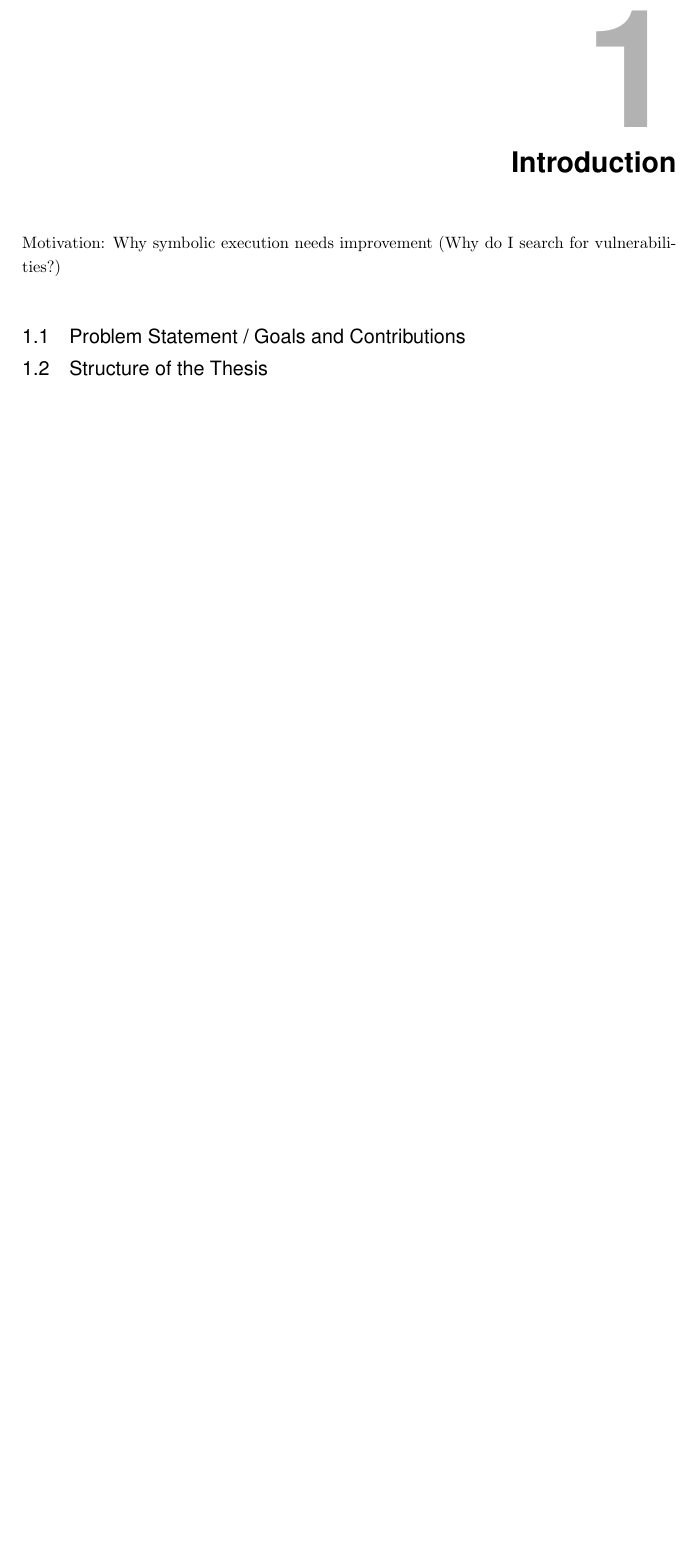
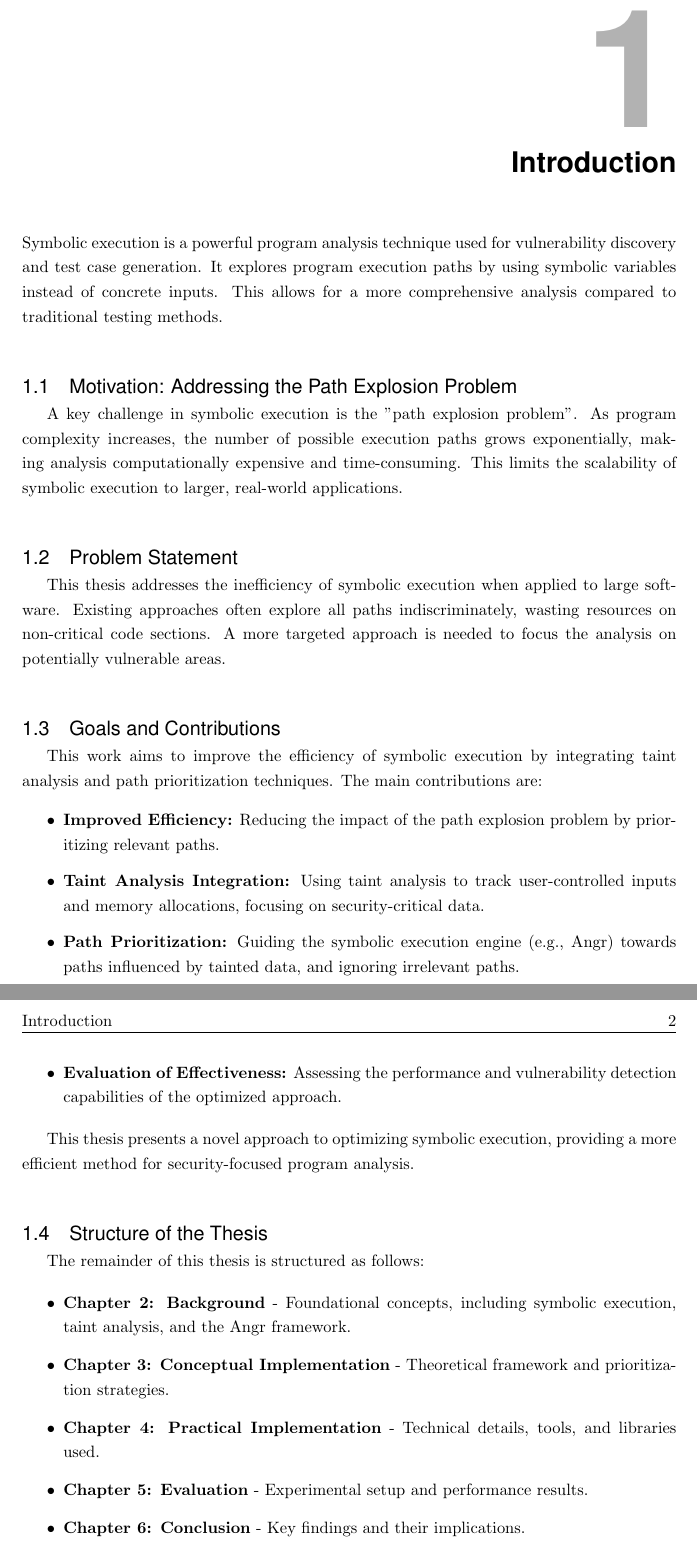
Before and after one commit to ruben-hutter/TraceGuard, a LaTeX thesis (thesis/Thesis.tex, which reads thesis/Chapters/01_Introduction.tex): part of page 5 of 16 before the commit and two parts of pages 6 and 7 of 18 after it, the two joined at a grey line, cut so that both start at the same text, the shorter picture padded with empty space. Compiled offline with pdfLaTeX.

Commit message:
Update introduction

```diff
--- a/thesis/Chapters/01_Introduction.tex
+++ b/thesis/Chapters/01_Introduction.tex
@@ -1,8 +1,37 @@
 % !TEX root = ../Thesis.tex
 \chapter{Introduction}
 
-Motivation: Why symbolic execution needs improvement (Why do I search for vulnerabilities?)
+Symbolic execution is a powerful program analysis technique used for vulnerability discovery and test case generation. It explores program execution paths by using symbolic variables instead of concrete inputs. This allows for a more comprehensive analysis compared to traditional testing methods.
 
-\section{Problem Statement / Goals and Contributions}
+\section{Motivation: Addressing the Path Explosion Problem}
+
+A key challenge in symbolic execution is the "path explosion problem". As program complexity increases, the number of possible execution paths grows exponentially, making analysis computationally expensive and time-consuming. This limits the scalability of symbolic execution to larger, real-world applications.
+
+\section{Problem Statement}
+
+This thesis addresses the inefficiency of symbolic execution when applied to large software. Existing approaches often explore all paths indiscriminately, wasting resources on non-critical code sections. A more targeted approach is needed to focus the analysis on potentially vulnerable areas.
+
+\section{Goals and Contributions}
+
+This work aims to improve the efficiency of symbolic execution by integrating taint analysis and path prioritization techniques. The main contributions are:
+
+\begin{itemize}
+    \item \textbf{Improved Efficiency:} Reducing the impact of the path explosion problem by prioritizing relevant paths.
+    \item \textbf{Taint Analysis Integration:} Using taint analysis to track user-controlled inputs and memory allocations, focusing on security-critical data.
+    \item \textbf{Path Prioritization:} Guiding the symbolic execution engine (e.g., Angr) towards paths influenced by tainted data, and ignoring irrelevant paths.
+    \item \textbf{Evaluation of Effectiveness:} Assessing the performance and vulnerability detection capabilities of the optimized approach.
+\end{itemize}
+
+This thesis presents a novel approach to optimizing symbolic execution, providing a more efficient method for security-focused program analysis.
 
 \section{Structure of the Thesis}
+
+The remainder of this thesis is structured as follows:
+
+\begin{itemize}
+    \item \textbf{Chapter 2: Background} - Foundational concepts, including symbolic execution, taint analysis, and the Angr framework.
+    \item \textbf{Chapter 3: Conceptual Implementation} - Theoretical framework and prioritization strategies.
+    \item \textbf{Chapter 4: Practical Implementation} - Technical details, tools, and libraries used.
+    \item \textbf{Chapter 5: Evaluation} - Experimental setup and performance results.
+    \item \textbf{Chapter 6: Conclusion} - Key findings and their implications.
+    \item \textbf{Chapter 7: Future Work} - Potential extensions and future research directions.
```
Also changed, not shown: thesis/Chapters/01_Introduction.tex (3 more changed lines).
